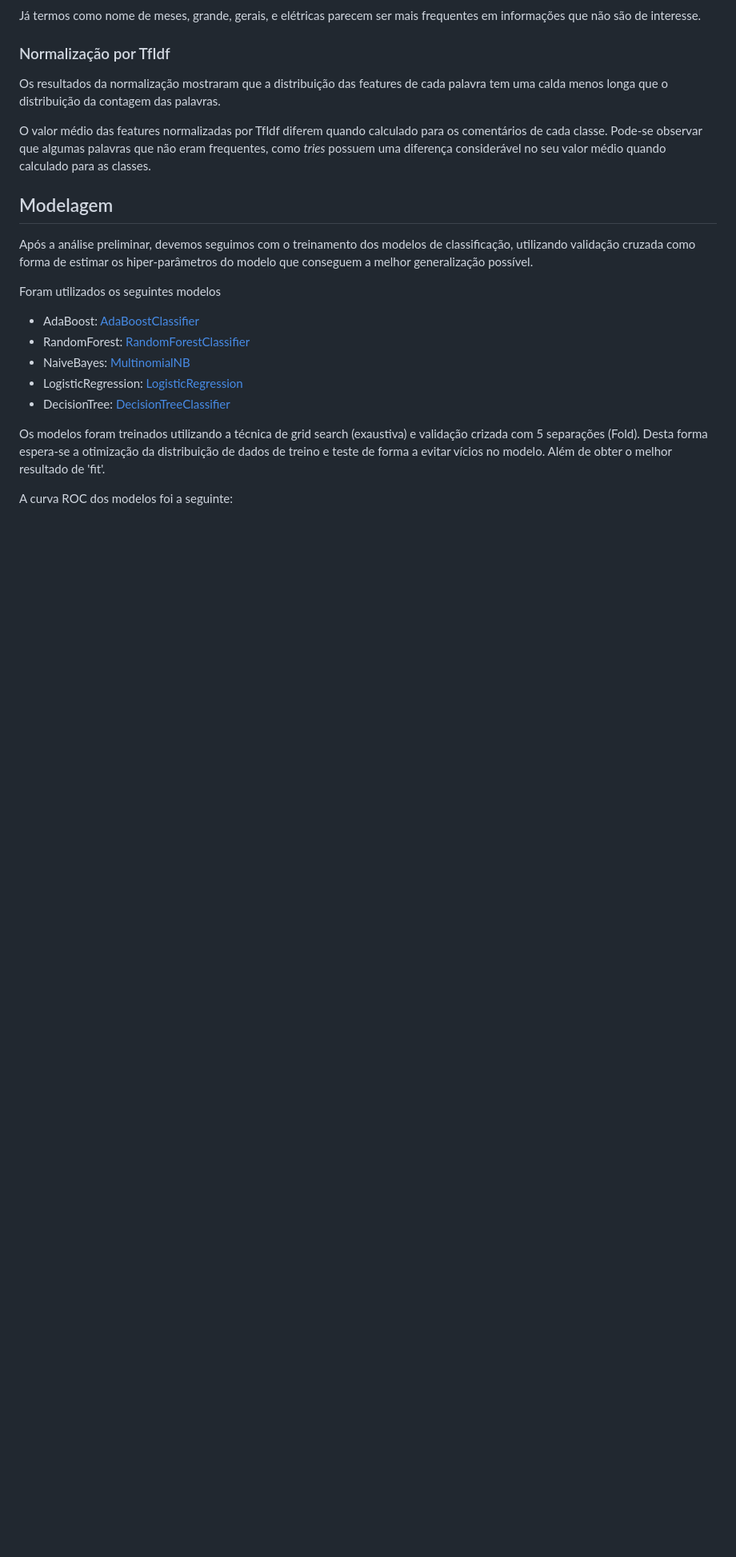
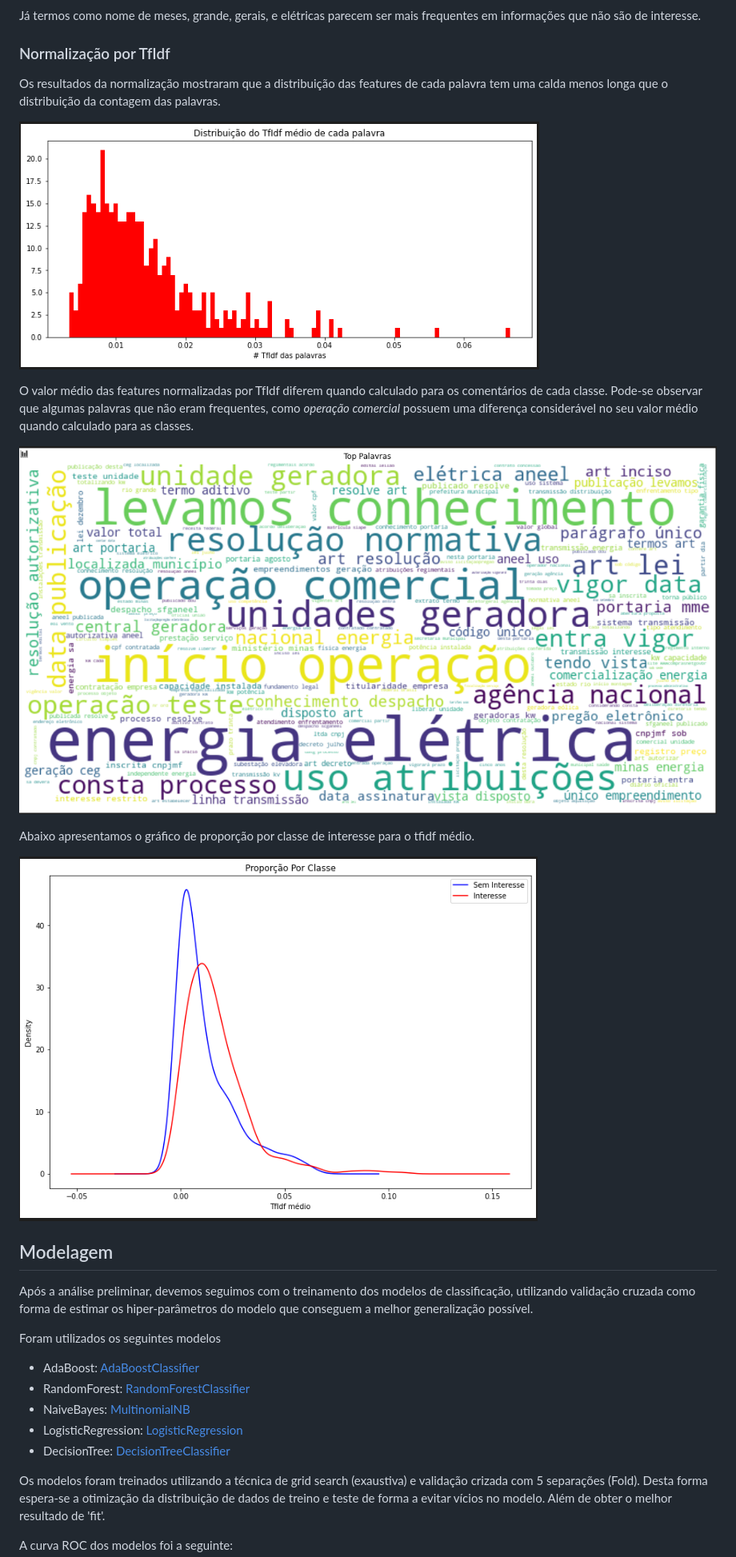
Before and after one commit to tciodaro/mit_data_science, a Markdown page: Docs/Model/Report.md, the part around the change. Shown: that part at 80% size. Rendered like a GitHub page; pictures changed too: Docs/Model/nuvemtfidf.png (added), Docs/Model/proptfidf.png (added), Docs/Model/valormediotfidf.png (added); blank space fills up the shorter version.

Commit message:
Ajuste no report da analise exploratoria

```diff
--- a/Docs/Model/Report.md
+++ b/Docs/Model/Report.md
@@ -27,7 +27,15 @@ Já termos como nome de meses, grande, gerais, e elétricas parecem ser mais fre
 
 Os resultados da normalização mostraram que a distribuição das features de cada palavra tem uma calda menos longa que o distribuição da contagem das palavras.
 
-O valor médio das features normalizadas por TfIdf diferem quando calculado para os comentários de cada classe. Pode-se observar que algumas palavras que não eram frequentes, como *tries* possuem uma diferença considerável no seu valor médio quando calculado para as classes.
+![](valormediotfidf.png)
+
+O valor médio das features normalizadas por TfIdf diferem quando calculado para os comentários de cada classe. Pode-se observar que algumas palavras que não eram frequentes, como *operação comercial* possuem uma diferença considerável no seu valor médio quando calculado para as classes.
+
+![](nuvemtfidf.png)
+
+Abaixo apresentamos o gráfico de proporção por classe de interesse para o tfidf médio.
+
+![](proptfidf.png)
 
 ## Modelagem
 
```
